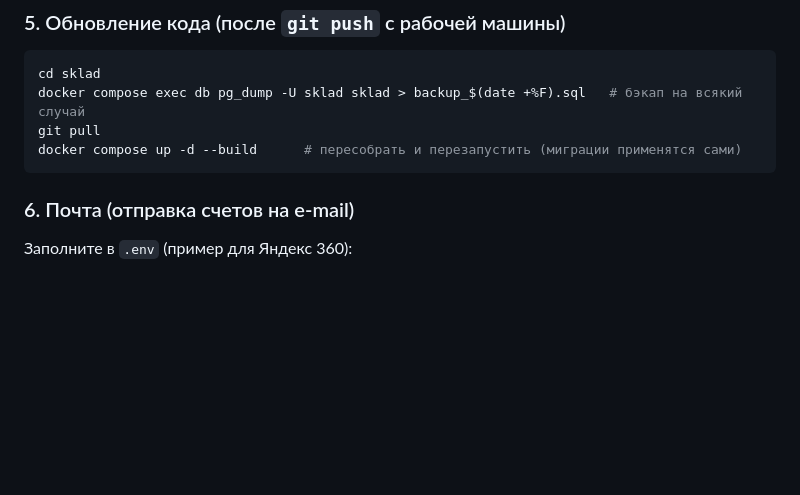
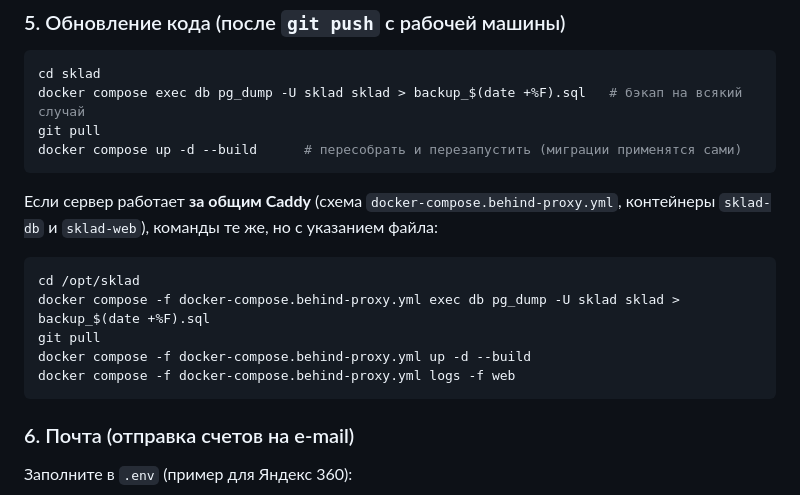
Before and after one commit to sevelsvet-collab/tvoysklad, a Markdown page: README.md, the part around the change. GitHub-like rendering; blank space fills up the shorter version.

Commit message:
README: команды обновления для схемы за общим Caddy
Боевой сервер работает по docker-compose.behind-proxy.yml — в инструкции
по обновлению этот вариант не был описан.

Co-Authored-By: Claude Opus 5 <noreply@anthropic.com>

````diff
--- a/README.md
+++ b/README.md
@@ -148,6 +148,17 @@ git pull
 docker compose up -d --build      # пересобрать и перезапустить (миграции применятся сами)
 ```
 
+Если сервер работает **за общим Caddy** (схема `docker-compose.behind-proxy.yml`,
+контейнеры `sklad-db` и `sklad-web`), команды те же, но с указанием файла:
+
+```bash
+cd /opt/sklad
+docker compose -f docker-compose.behind-proxy.yml exec db pg_dump -U sklad sklad > backup_$(date +%F).sql
+git pull
+docker compose -f docker-compose.behind-proxy.yml up -d --build
+docker compose -f docker-compose.behind-proxy.yml logs -f web
+```
+
 ### 6. Почта (отправка счетов на e-mail)
 
 Заполните в `.env` (пример для Яндекс 360):
````
